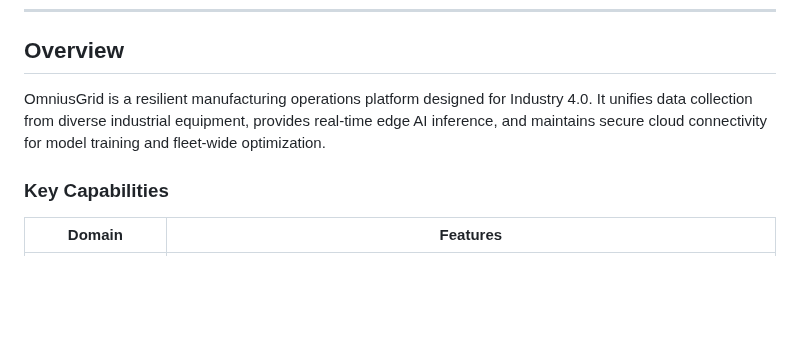
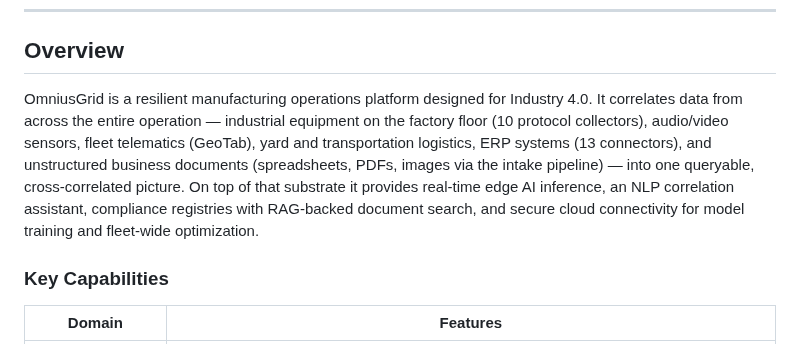
Before and after one commit to SoundSafe-Dev/OmniusGrid-X, a Markdown page: README.md, the part around the change. Rendered like a GitHub page; blank space fills up the shorter version.

Commit message:
docs: Overview covers the full data surface, not just industrial equipment
The platform correlates equipment protocols, audio/video sensors, GeoTab
telematics, yard/transportation logistics, ERP systems, and unstructured
documents — the old paragraph undersold it as equipment-only data
collection.

```diff
--- a/README.md
+++ b/README.md
@@ -46,7 +46,7 @@ files for real credentials — never commit them.
 
 ## Overview
 
-OmniusGrid is a resilient manufacturing operations platform designed for Industry 4.0. It unifies data collection from diverse industrial equipment, provides real-time edge AI inference, and maintains secure cloud connectivity for model training and fleet-wide optimization.
+OmniusGrid is a resilient manufacturing operations platform designed for Industry 4.0. It correlates data from across the entire operation — industrial equipment on the factory floor (10 protocol collectors), audio/video sensors, fleet telematics (GeoTab), yard and transportation logistics, ERP systems (13 connectors), and unstructured business documents (spreadsheets, PDFs, images via the intake pipeline) — into one queryable, cross-correlated picture. On top of that substrate it provides real-time edge AI inference, an NLP correlation assistant, compliance registries with RAG-backed document search, and secure cloud connectivity for model training and fleet-wide optimization.
 
 ### Key Capabilities
 
```
